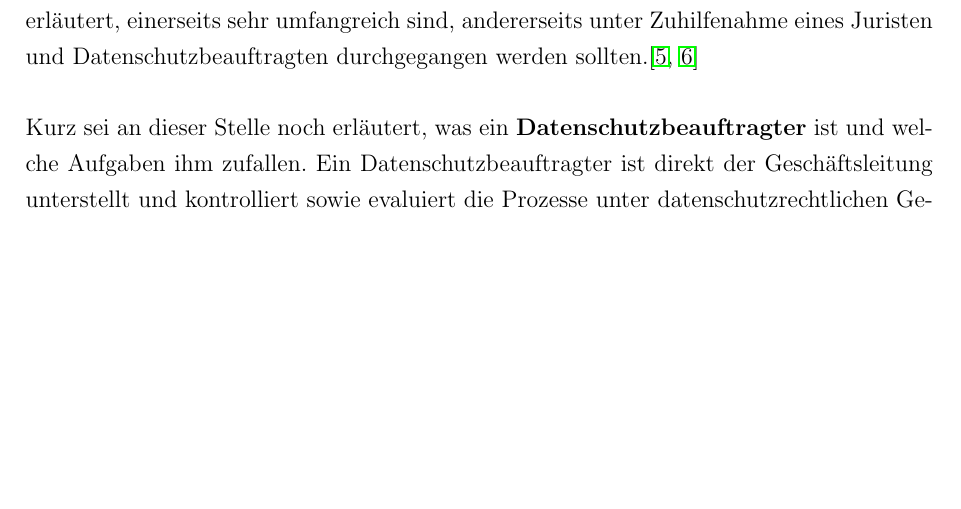
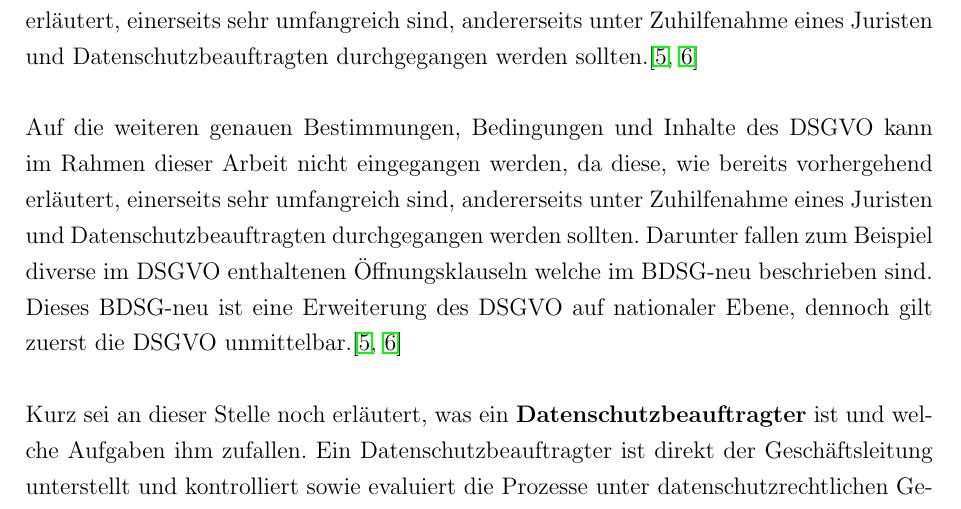
Before and after one commit to Ryokeen1337/DLA, a LaTeX document (main.tex): part of page 10 of 20 before the commit and part of page 10 of 21 after it, cut so that both start at the same text, the shorter picture padded with empty space. Compiled offline with pdfLaTeX.

Commit message:
no message

```diff
--- a/main.tex
+++ b/main.tex
@@ -221,6 +221,8 @@ Als Bedingungen für eine Einwilligung gelten laut DSGVO folgende im Auszug von
 Wie durch diese Auszüge zu erkennen ist, regelt das DSGVO relativ genau wie mit personenbezogenen Daten umzugehen ist. Die Anwendung ist für die allgemeinen Fälle dabei ebenfalls vorgegeben, bei speziellen Anwendungsgebieten ist es jedoch ratsam einen Juristen zu konsultieren um sich Rechtlich absichern zu können.\\
 Auf die weiteren genauen Bestimmungen, Bedingungen und Inhalte des DSGVO kann im Rahmen dieser Arbeit nicht eingegangen werden, da diese, wie bereits vorhergehend erläutert, einerseits sehr umfangreich sind, andererseits unter Zuhilfenahme eines Juristen und Datenschutzbeauftragten durchgegangen werden sollten.\cite{datenschutz_dsgvo,noauthor_datenschutz-grundverordnung_nodate}\\
 
+\noindent Auf die weiteren genauen Bestimmungen, Bedingungen und Inhalte des DSGVO kann im Rahmen dieser Arbeit nicht eingegangen werden, da diese, wie bereits vorhergehend erläutert, einerseits sehr umfangreich sind, andererseits unter Zuhilfenahme eines Juristen und Datenschutzbeauftragten durchgegangen werden sollten. Darunter fallen zum Beispiel diverse im DSGVO enthaltenen Öffnungsklauseln welche im BDSG-neu beschrieben sind. Dieses BDSG-neu ist eine Erweiterung des DSGVO auf nationaler Ebene, dennoch gilt zuerst die DSGVO unmittelbar.\cite{datenschutz_dsgvo,noauthor_datenschutz-grundverordnung_nodate}\\
+
 \noindent Kurz sei an dieser Stelle noch erläutert, was ein \textbf{Datenschutzbeauftragter} ist und welche Aufgaben ihm zufallen. Ein Datenschutzbeauftragter ist direkt der Geschäftsleitung unterstellt und kontrolliert sowie evaluiert die Prozesse unter datenschutzrechtlichen Gesichtspunkten und berät Unternehmen und Behörden in Datenschutzfragen. Er sorgt somit dafür, dass die datenschutzrechtlichen Bestimmungen hinsichtlich personenbezogener Daten eingehalten werden und ist zwingend notwendig und muss regelmäßig konsultiert werden. Ändern sich Geschäftsprozesse, muss dieser umgehend informiert werden um die geänderten Prozesse zu überprüfen, weiterhin ist er dafür zuständig Angestellte hinsichtlich des Datenschutzes regelmäßig zu schulen.\cite{datenschutz_beauftragter}
 
 \subsection{Allgemeine Herausforderungen im Bezug auf das DSGVO}
```
